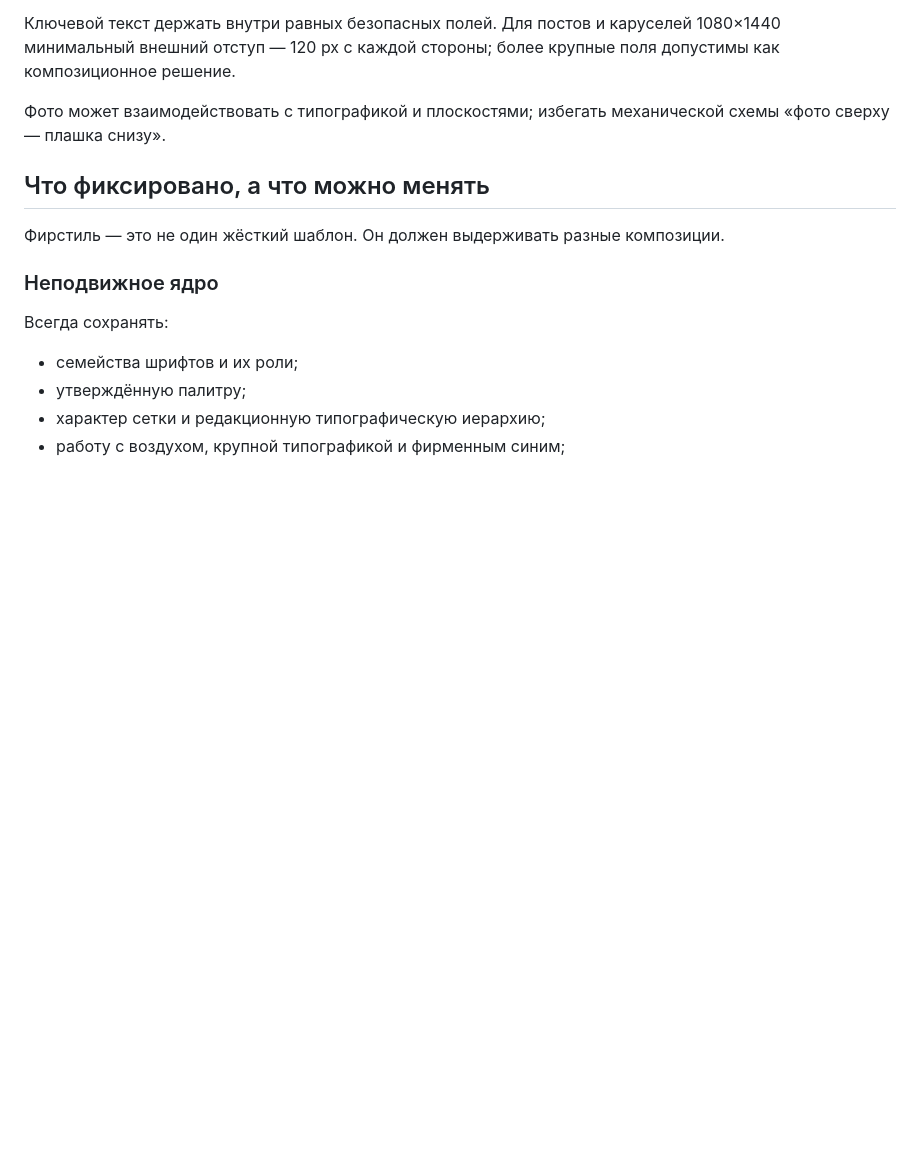
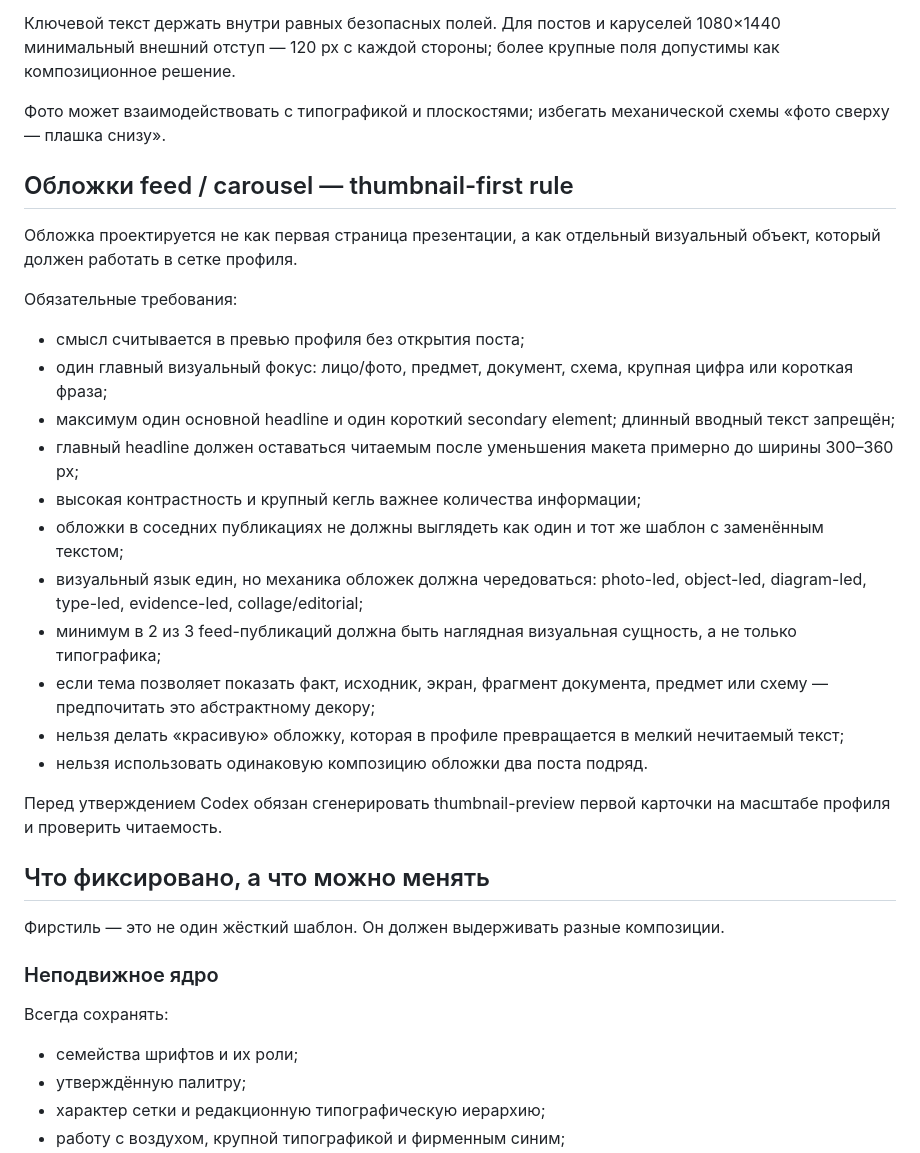
Before and after one commit to alexandersmoley/-, a Markdown page: instagram-factory/brand-system.md, the part around the change. Rendered like a GitHub page; blank space fills up the shorter version.

Commit message:
Add thumbnail-first cover system

```diff
--- a/instagram-factory/brand-system.md
+++ b/instagram-factory/brand-system.md
@@ -25,6 +25,26 @@
 Ключевой текст держать внутри равных безопасных полей. Для постов и каруселей 1080×1440 минимальный внешний отступ — 120 px с каждой стороны; более крупные поля допустимы как композиционное решение.
 
 Фото может взаимодействовать с типографикой и плоскостями; избегать механической схемы «фото сверху — плашка снизу».
+
+## Обложки feed / carousel — thumbnail-first rule
+
+Обложка проектируется не как первая страница презентации, а как отдельный визуальный объект, который должен работать в сетке профиля.
+
+Обязательные требования:
+
+- смысл считывается в превью профиля без открытия поста;
+- один главный визуальный фокус: лицо/фото, предмет, документ, схема, крупная цифра или короткая фраза;
+- максимум один основной headline и один короткий secondary element; длинный вводный текст запрещён;
+- главный headline должен оставаться читаемым после уменьшения макета примерно до ширины 300–360 px;
+- высокая контрастность и крупный кегль важнее количества информации;
+- обложки в соседних публикациях не должны выглядеть как один и тот же шаблон с заменённым текстом;
+- визуальный язык един, но механика обложек должна чередоваться: photo-led, object-led, diagram-led, type-led, evidence-led, collage/editorial;
+- минимум в 2 из 3 feed-публикаций должна быть наглядная визуальная сущность, а не только типографика;
+- если тема позволяет показать факт, исходник, экран, фрагмент документа, предмет или схему — предпочитать это абстрактному декору;
+- нельзя делать «красивую» обложку, которая в профиле превращается в мелкий нечитаемый текст;
+- нельзя использовать одинаковую композицию обложки два поста подряд.
+
+Перед утверждением Codex обязан сгенерировать thumbnail-preview первой карточки на масштабе профиля и проверить читаемость.
 
 ## Что фиксировано, а что можно менять
 
```
